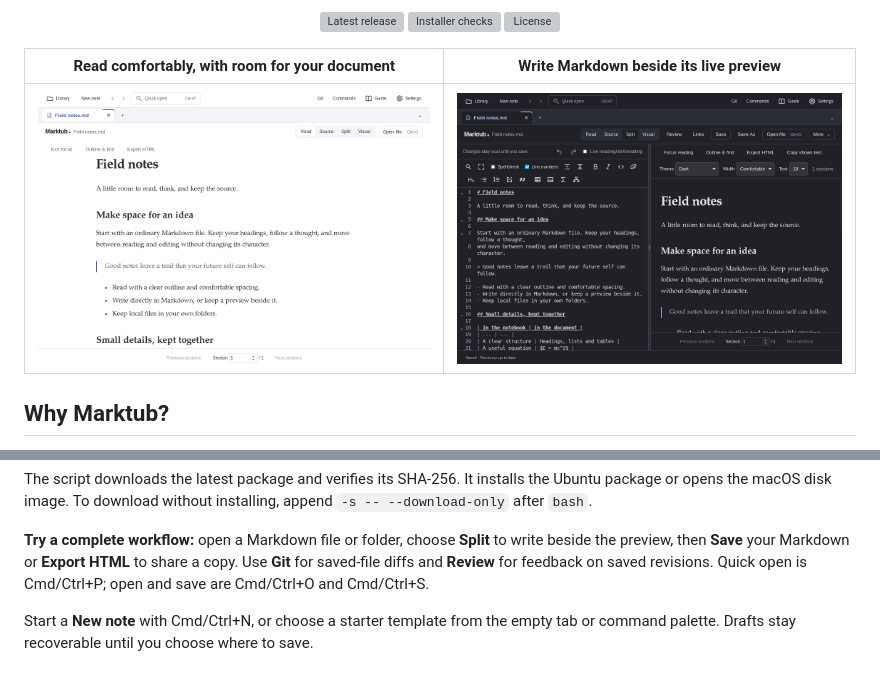
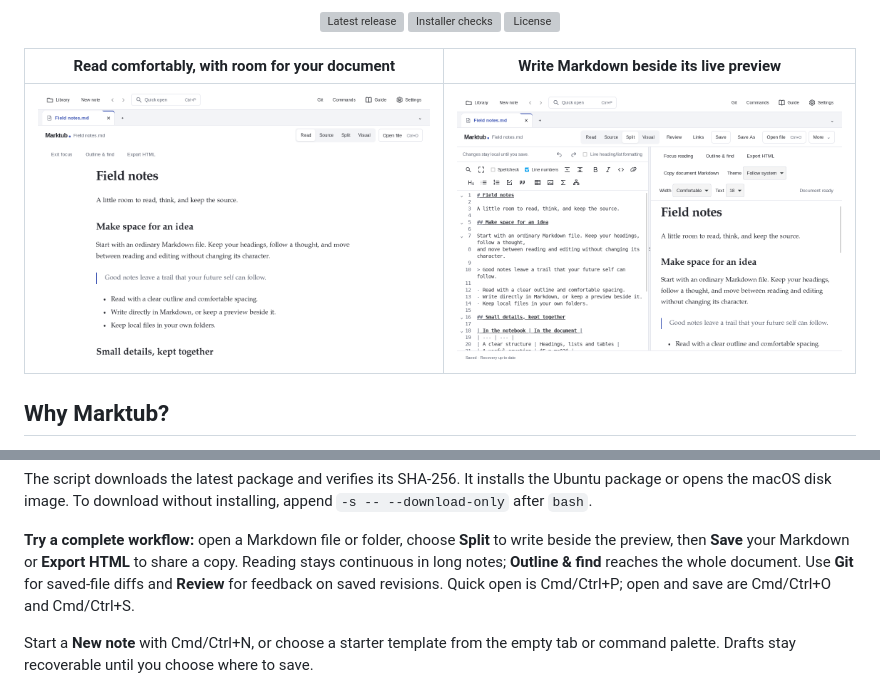
Before and after one commit to MohamedElashri/marktub, a Markdown page: README.md, 2 parts joined by grey strips. Rendered like a GitHub page; pictures changed too: docs/assets/read.png, docs/assets/split.png; folded sections open; grey boxes are pictures that could not be loaded.

Commit message:
feat: read long documents continuously [skip ci]

```diff
--- a/README.md
+++ b/README.md
@@ -81,7 +81,8 @@ append `-s -- --download-only` after `bash`.
 
 **Try a complete workflow:** open a Markdown file or folder, choose **Split** to
 write beside the preview, then **Save** your Markdown or **Export HTML** to share
-a copy. Use **Git** for saved-file diffs and **Review** for feedback on saved
+a copy. Reading stays continuous in long notes; **Outline & find** reaches the
+whole document. Use **Git** for saved-file diffs and **Review** for feedback on saved
 revisions. Quick open is Cmd/Ctrl+P; open and save are Cmd/Ctrl+O and Cmd/Ctrl+S.
 
 Start a **New note** with Cmd/Ctrl+N, or choose a starter template from the empty
```
Also changed, not shown: 12 other files.
